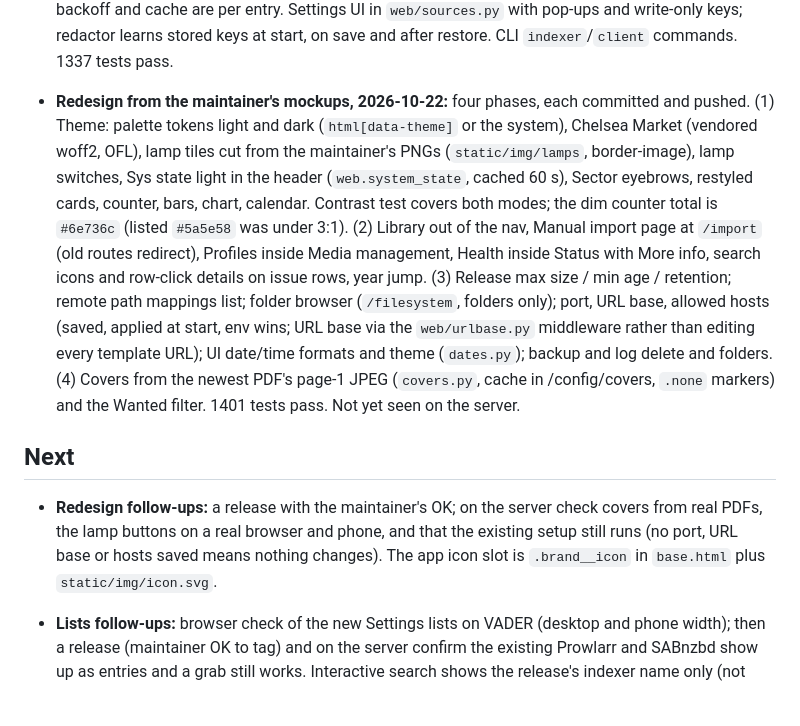
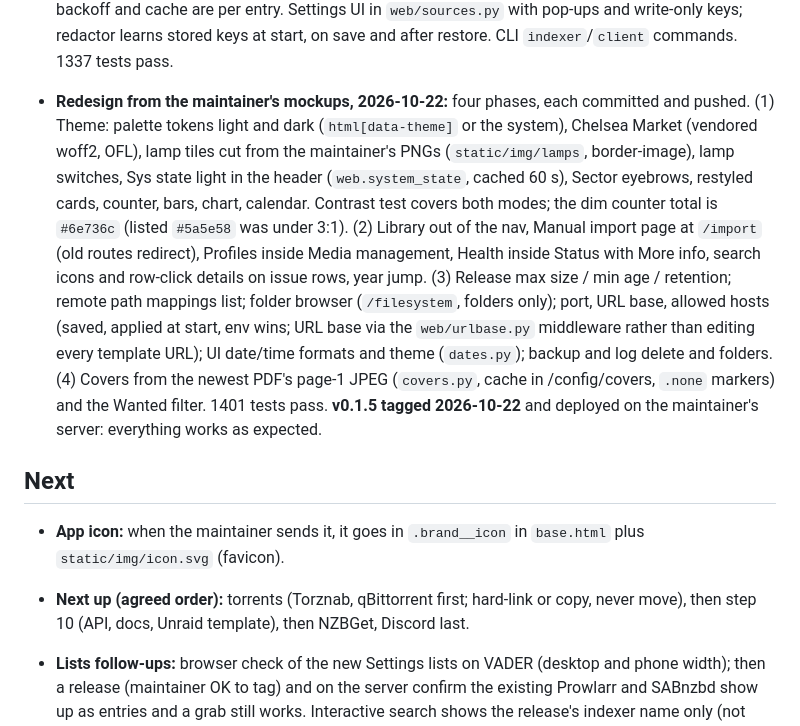
Before and after one commit to electrichobo/periodicool, a Markdown page: PROGRESS.md, the part around the change. Drawn GitHub-style; blank space fills up the shorter version.

Commit message:
Progress: v0.1.5 confirmed on the server
Co-Authored-By: Claude Opus 5.5 <noreply@anthropic.com>

```diff
--- a/PROGRESS.md
+++ b/PROGRESS.md
@@ -21,11 +21,12 @@ Handoff notes between sessions. Read at the start, update at the end.
 
 - **Indexer and download client lists, 2026-10-21/22:** migration `0010` (`indexers`, `download_clients`; `releases.source_id`, `api_calls.source_id`, `grabs.client_id`), moving the old `prowlarr.*`/`sabnzbd.*` settings into the first rows. `sources.py` builds clients from rows (env key fallback only for the first Prowlarr and SABnzbd); `newznab.py` adds direct Newznab indexers on the Prowlarr client's request code. Search, RSS, grab, monitor, remove and retry work across entries; backoff and cache are per entry. Settings UI in `web/sources.py` with pop-ups and write-only keys; redactor learns stored keys at start, on save and after restore. CLI `indexer`/`client` commands. 1337 tests pass.
 
-- **Redesign from the maintainer's mockups, 2026-10-22:** four phases, each committed and pushed. (1) Theme: palette tokens light and dark (`html[data-theme]` or the system), Chelsea Market (vendored woff2, OFL), lamp tiles cut from the maintainer's PNGs (`static/img/lamps`, border-image), lamp switches, Sys state light in the header (`web.system_state`, cached 60 s), Sector eyebrows, restyled cards, counter, bars, chart, calendar. Contrast test covers both modes; the dim counter total is `#6e736c` (listed `#5a5e58` was under 3:1). (2) Library out of the nav, Manual import page at `/import` (old routes redirect), Profiles inside Media management, Health inside Status with More info, search icons and row-click details on issue rows, year jump. (3) Release max size / min age / retention; remote path mappings list; folder browser (`/filesystem`, folders only); port, URL base, allowed hosts (saved, applied at start, env wins; URL base via the `web/urlbase.py` middleware rather than editing every template URL); UI date/time formats and theme (`dates.py`); backup and log delete and folders. (4) Covers from the newest PDF's page-1 JPEG (`covers.py`, cache in /config/covers, `.none` markers) and the Wanted filter. 1401 tests pass. Not yet seen on the server.
+- **Redesign from the maintainer's mockups, 2026-10-22:** four phases, each committed and pushed. (1) Theme: palette tokens light and dark (`html[data-theme]` or the system), Chelsea Market (vendored woff2, OFL), lamp tiles cut from the maintainer's PNGs (`static/img/lamps`, border-image), lamp switches, Sys state light in the header (`web.system_state`, cached 60 s), Sector eyebrows, restyled cards, counter, bars, chart, calendar. Contrast test covers both modes; the dim counter total is `#6e736c` (listed `#5a5e58` was under 3:1). (2) Library out of the nav, Manual import page at `/import` (old routes redirect), Profiles inside Media management, Health inside Status with More info, search icons and row-click details on issue rows, year jump. (3) Release max size / min age / retention; remote path mappings list; folder browser (`/filesystem`, folders only); port, URL base, allowed hosts (saved, applied at start, env wins; URL base via the `web/urlbase.py` middleware rather than editing every template URL); UI date/time formats and theme (`dates.py`); backup and log delete and folders. (4) Covers from the newest PDF's page-1 JPEG (`covers.py`, cache in /config/covers, `.none` markers) and the Wanted filter. 1401 tests pass. **v0.1.5 tagged 2026-10-22** and deployed on the maintainer's server: everything works as expected.
 
 ## Next
 
-- **Redesign follow-ups:** a release with the maintainer's OK; on the server check covers from real PDFs, the lamp buttons on a real browser and phone, and that the existing setup still runs (no port, URL base or hosts saved means nothing changes). The app icon slot is `.brand__icon` in `base.html` plus `static/img/icon.svg`.
+- **App icon:** when the maintainer sends it, it goes in `.brand__icon` in `base.html` plus `static/img/icon.svg` (favicon).
+- **Next up (agreed order):** torrents (Torznab, qBittorrent first; hard-link or copy, never move), then step 10 (API, docs, Unraid template), then NZBGet, Discord last.
 
 - **Lists follow-ups:** browser check of the new Settings lists on VADER (desktop and phone width); then a release (maintainer OK to tag) and on the server confirm the existing Prowlarr and SABnzbd show up as entries and a grab still works. Interactive search shows the release's indexer name only (not "entry / Prowlarr indexer" yet).
 - **Agreed order after the lists:** torrents (Torznab, qBittorrent first; hard-link or copy, never move), then step 10 (API, docs, Unraid template), then NZBGet, Discord last.
```
